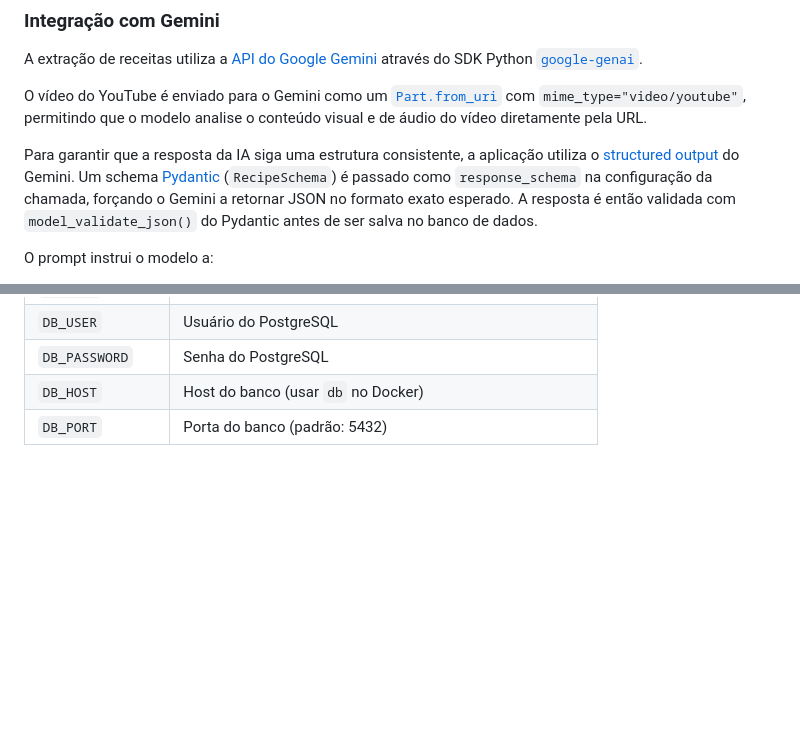
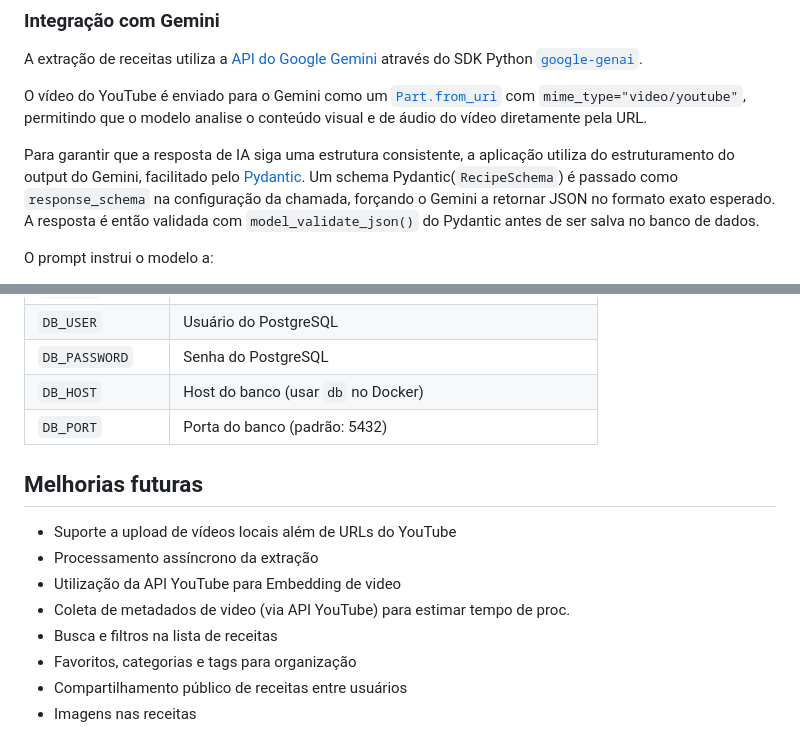
Before and after one commit to Bmaximo93/wsBackend-Fabrica26.1, a Markdown page: README.md, 2 parts joined by grey strips. GitHub-like rendering; blank space fills up the shorter version.

Commit message:
:memo: docs: finalizar README (agora vai)

```diff
--- a/README.md
+++ b/README.md
@@ -36,7 +36,7 @@ A extração de receitas utiliza a [API do Google Gemini](https://ai.google.dev/
 
 O vídeo do YouTube é enviado para o Gemini como um [`Part.from_uri`](https://ai.google.dev/gemini-api/docs/video-understanding) com `mime_type="video/youtube"`, permitindo que o modelo analise o conteúdo visual e de áudio do vídeo diretamente pela URL.
 
-Para garantir que a resposta da IA siga uma estrutura consistente, a aplicação utiliza o [structured output](https://ai.google.dev/gemini-api/docs/structured-output) do Gemini. Um schema [Pydantic](https://docs.pydantic.dev/latest/) (`RecipeSchema`) é passado como `response_schema` na configuração da chamada, forçando o Gemini a retornar JSON no formato exato esperado. A resposta é então validada com `model_validate_json()` do Pydantic antes de ser salva no banco de dados.
+Para garantir que a resposta de IA siga uma estrutura consistente, a aplicação utiliza do estruturamento do output do Gemini, facilitado pelo [Pydantic](https://docs.pydantic.dev/latest/). Um schema Pydantic(`RecipeSchema`) é passado como `response_schema` na configuração da chamada, forçando o Gemini a retornar JSON no formato exato esperado. A resposta é então validada com `model_validate_json()` do Pydantic antes de ser salva no banco de dados.
 
 O prompt instrui o modelo a:
 - Extrair receitas mesmo de vídeos sem narração, inferindo a partir do conteúdo visual
@@ -116,3 +116,14 @@ python manage.py runserver
 | `DB_PASSWORD` | Senha do PostgreSQL |
 | `DB_HOST` | Host do banco (usar `db` no Docker) |
 | `DB_PORT` | Porta do banco (padrão: 5432) |
+
+## Melhorias futuras
+
+- Suporte a upload de vídeos locais além de URLs do YouTube
+- Processamento assíncrono da extração
+- Utilização da API YouTube para Embedding de video
+- Coleta de metadados de video (via API YouTube) para estimar tempo de proc.
+- Busca e filtros na lista de receitas
+- Favoritos, categorias e tags para organização
+- Compartilhamento público de receitas entre usuários
+- Imagens nas receitas
```
Also changed, not shown: other parts of README.md (+1 -1 lines).
